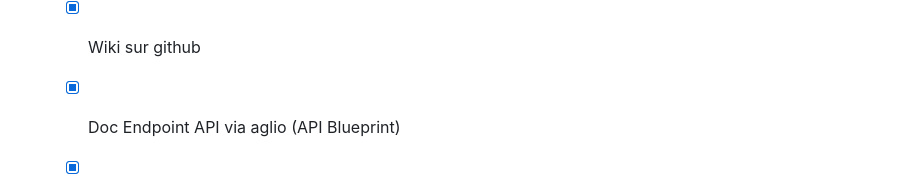
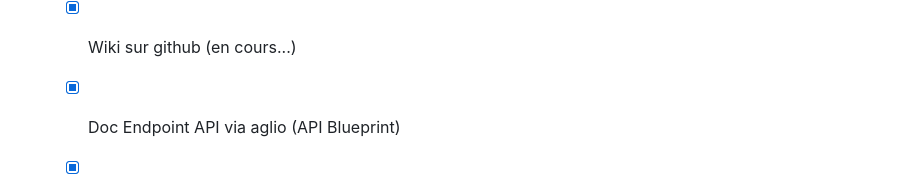
Before and after one commit to damienmillet/jra, a Markdown page: README.md, the part around the change. Rendered like a GitHub page.

Commit message:
Mise à jour de README.md pour indiquer que le wiki est en cours de développement.

```diff
--- a/README.md
+++ b/README.md
@@ -61,7 +61,7 @@ Bonne lecture !
 - [x] Gestion des headers
 - [x] Gestion des routes par attributs
 - [x] Documentation
-  - [x] Wiki sur github
+  - [x] Wiki sur github (en cours...)
   - [x] Doc Endpoint API via aglio (API Blueprint)
   - [x] Doc exporté via phpdoc -> `php -S localhost:8080 -t /var/www/jra/docs`
 
```
